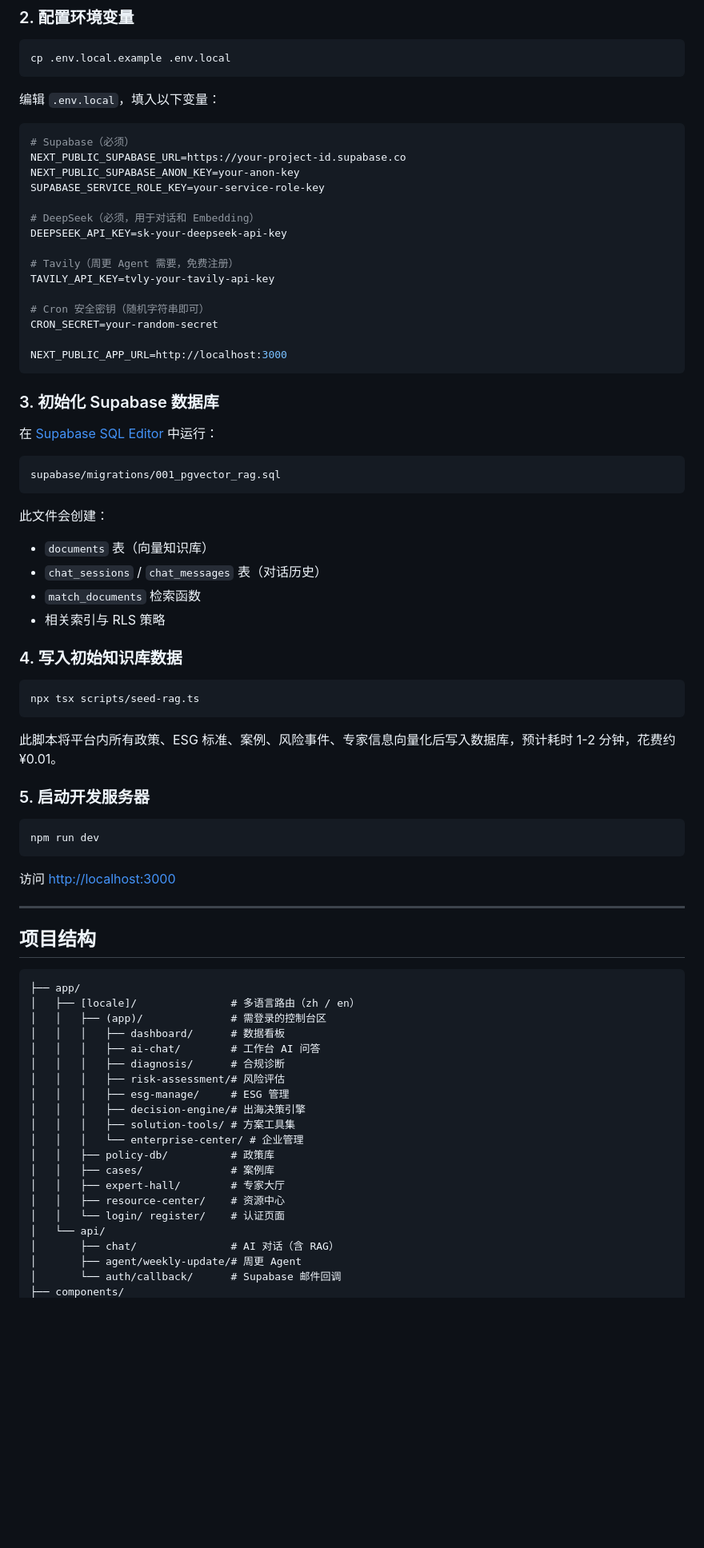
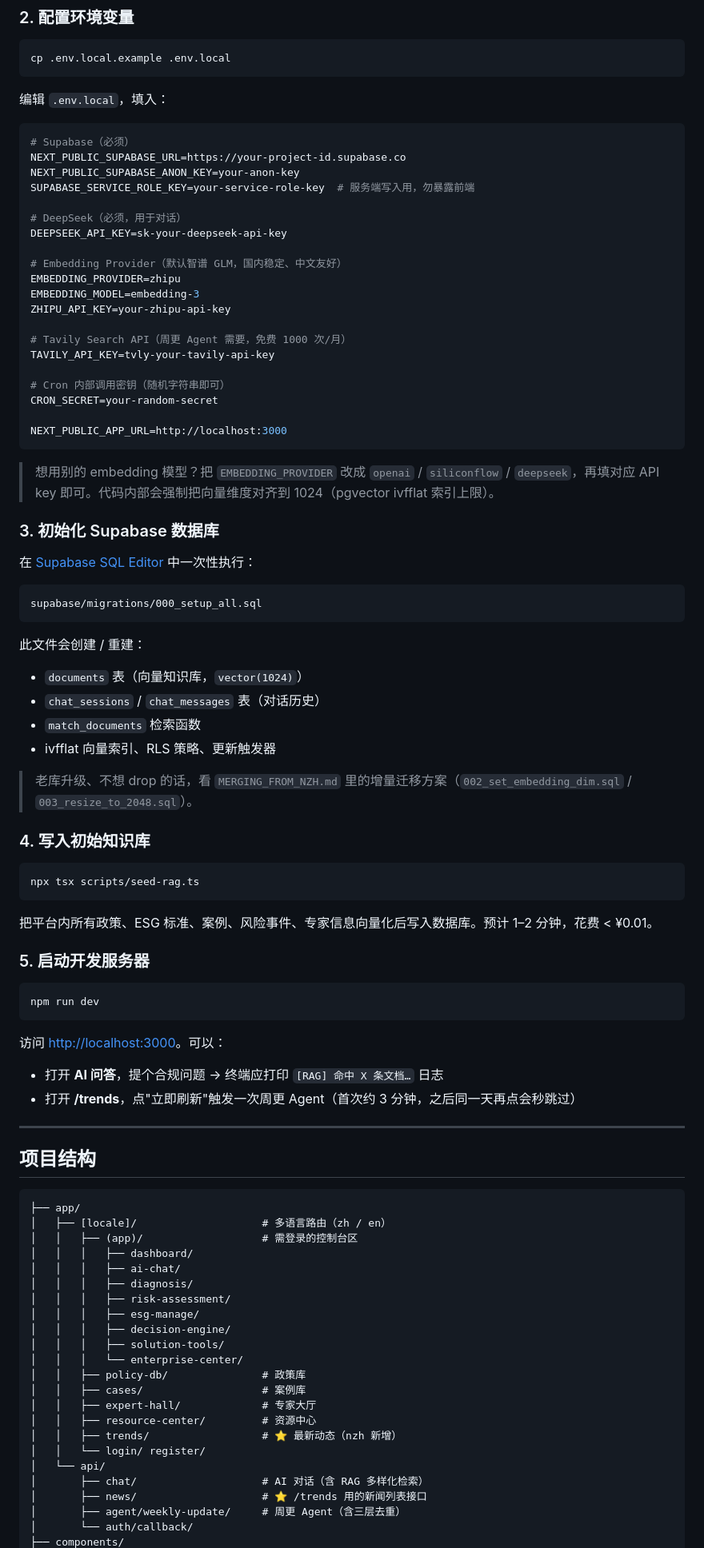
Before and after one commit to WeidaoKonggang/Haiwen, a Markdown page: README.md, the part around one of its changes. Shown at 80% size. GitHub-like rendering; blank space fills up the shorter version.

````diff
--- a/README.md
+++ b/README.md
@@ -72,47 +81,56 @@ npm install
 cp .env.local.example .env.local
 ```
 
-编辑 `.env.local`，填入以下变量：
+编辑 `.env.local`，填入：
 
 ```env
 # Supabase（必须）
 NEXT_PUBLIC_SUPABASE_URL=https://your-project-id.supabase.co
 NEXT_PUBLIC_SUPABASE_ANON_KEY=your-anon-key
-SUPABASE_SERVICE_ROLE_KEY=your-service-role-key
+SUPABASE_SERVICE_ROLE_KEY=your-service-role-key  # 服务端写入用，勿暴露前端
 
-# DeepSeek（必须，用于对话和 Embedding）
+# DeepSeek（必须，用于对话）
 DEEPSEEK_API_KEY=sk-your-deepseek-api-key
 
-# Tavily（周更 Agent 需要，免费注册）
+# Embedding Provider（默认智谱 GLM，国内稳定、中文友好）
+EMBEDDING_PROVIDER=zhipu
+EMBEDDING_MODEL=embedding-3
+ZHIPU_API_KEY=your-zhipu-api-key
+
+# Tavily Search API（周更 Agent 需要，免费 1000 次/月）
 TAVILY_API_KEY=tvly-your-tavily-api-key
 
-# Cron 安全密钥（随机字符串即可）
+# Cron 内部调用密钥（随机字符串即可）
 CRON_SECRET=your-random-secret
 
 NEXT_PUBLIC_APP_URL=http://localhost:3000
 ```
 
+> 想用别的 embedding 模型？把 `EMBEDDING_PROVIDER` 改成 `openai` / `siliconflow` / `deepseek`，再填对应 API key 即可。代码内部会强制把向量维度对齐到 1024（pgvector ivfflat 索引上限）。
+
 ### 3. 初始化 Supabase 数据库
 
-在 [Supabase SQL Editor](https://supabase.com/dashboard) 中运行：
+在 [Supabase SQL Editor](https://supabase.com/dashboard) 中一次性执行：
 
 ```
-supabase/migrations/001_pgvector_rag.sql
+supabase/migrations/000_setup_all.sql
 ```
 
-此文件会创建：
-- `documents` 表（向量知识库）
+此文件会创建 / 重建：
+- `documents` 表（向量知识库，`vector(1024)`）
 - `chat_sessions` / `chat_messages` 表（对话历史）
 - `match_documents` 检索函数
-- 相关索引与 RLS 策略
+- ivfflat 向量索引、RLS 策略、更新触发器
 
-### 4. 写入初始知识库数据
+> 老库升级、不想 drop 的话，看 `MERGING_FROM_NZH.md` 里的增量迁移方案（`002_set_embedding_dim.sql` / `003_resize_to_2048.sql`）。
+
+### 4. 写入初始知识库
 
 ```bash
 npx tsx scripts/seed-rag.ts
 ```
 
-此脚本将平台内所有政策、ESG 标准、案例、风险事件、专家信息向量化后写入数据库，预计耗时 1-2 分钟，花费约 ¥0.01。
+把平台内所有政策、ESG 标准、案例、风险事件、专家信息向量化后写入数据库。预计 1–2 分钟，花费 < ¥0.01。
 
 ### 5. 启动开发服务器
 
@@ -120,7 +138,10 @@ npx tsx scripts/seed-rag.ts
 npm run dev
 ```
 
-访问 [http://localhost:3000](http://localhost:3000)
+访问 [http://localhost:3000](http://localhost:3000)。可以：
+
+- 打开 **AI 问答**，提个合规问题 → 终端应打印 `[RAG] 命中 X 条文档…` 日志
+- 打开 **/trends**，点"立即刷新"触发一次周更 Agent（首次约 3 分钟，之后同一天再点会秒跳过）
 
 ---
 
@@ -128,23 +149,25 @@ npm run dev
 
 ```
 ├── app/
-│   ├── [locale]/               # 多语言路由（zh / en）
-│   │   ├── (app)/              # 需登录的控制台区
-│   │   │   ├── dashboard/      # 数据看板
-│   │   │   ├── ai-chat/        # 工作台 AI 问答
-│   │   │   ├── diagnosis/      # 合规诊断
-│   │   │   ├── risk-assessment/# 风险评估
-│   │   │   ├── esg-manage/     # ESG 管理
-│   │   │   ├── decision-engine/# 出海决策引擎
-│   │   │   ├── solution-tools/ # 方案工具集
-│   │   │   └── enterprise-center/ # 企业管理
-│   │   ├── policy-db/          # 政策库
-│   │   ├── cases/              # 案例库
-│   │   ├── expert-hall/        # 专家大厅
-│   │   ├── resource-center/    # 资源中心
-│   │   └── login/ register/    # 认证页面
+│   ├── [locale]/                    # 多语言路由（zh / en）
+│   │   ├── (app)/                   # 需登录的控制台区
+│   │   │   ├── dashboard/
+│   │   │   ├── ai-chat/
+│   │   │   ├── diagnosis/
+│   │   │   ├── risk-assessment/
+│   │   │   ├── esg-manage/
+│   │   │   ├── decision-engine/
+│   │   │   ├── solution-tools/
+│   │   │   └── enterprise-center/
+│   │   ├── policy-db/               # 政策库
+│   │   ├── cases/                   # 案例库
+│   │   ├── expert-hall/             # 专家大厅
+│   │   ├── resource-center/         # 资源中心
+│   │   ├── trends/                  # ⭐ 最新动态（nzh 新增）
+│   │   └── login/ register/
 │   └── api/
-│       ├── chat/               # AI 对话（含 RAG）
-│       ├── agent/weekly-update/# 周更 Agent
-│       └── auth/callback/      # Supabase 邮件回调
+│       ├── chat/                    # AI 对话（含 RAG 多样化检索）
+│       ├── news/                    # ⭐ /trends 用的新闻列表接口
+│       ├── agent/weekly-update/     # 周更 Agent（含三层去重）
+│       └── auth/callback/
 ├── components/
````
Also changed, not shown: other parts of README.md (+77 -33 lines).
